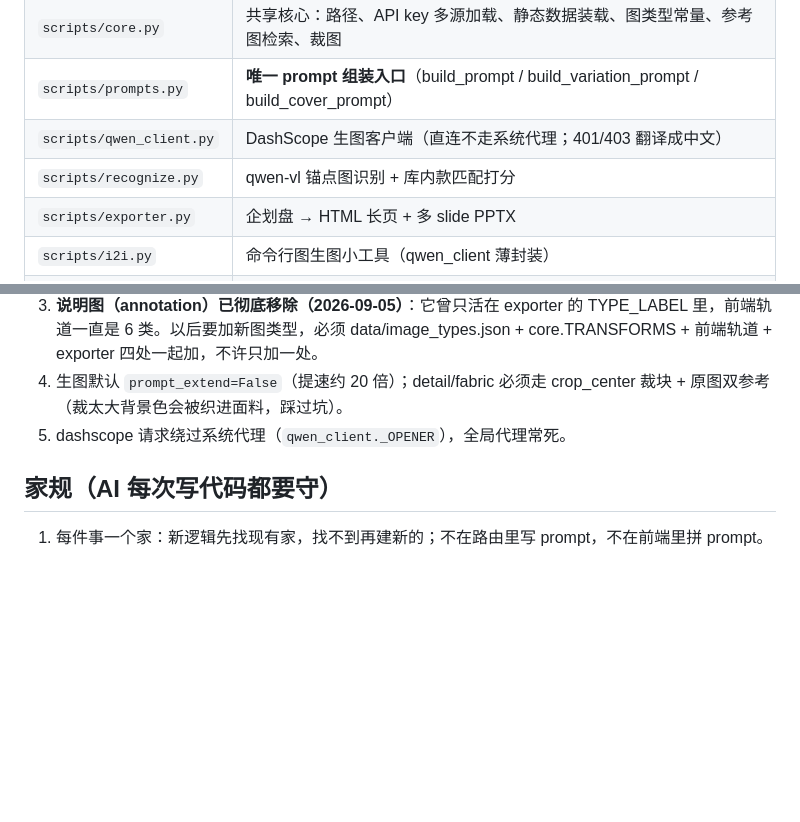
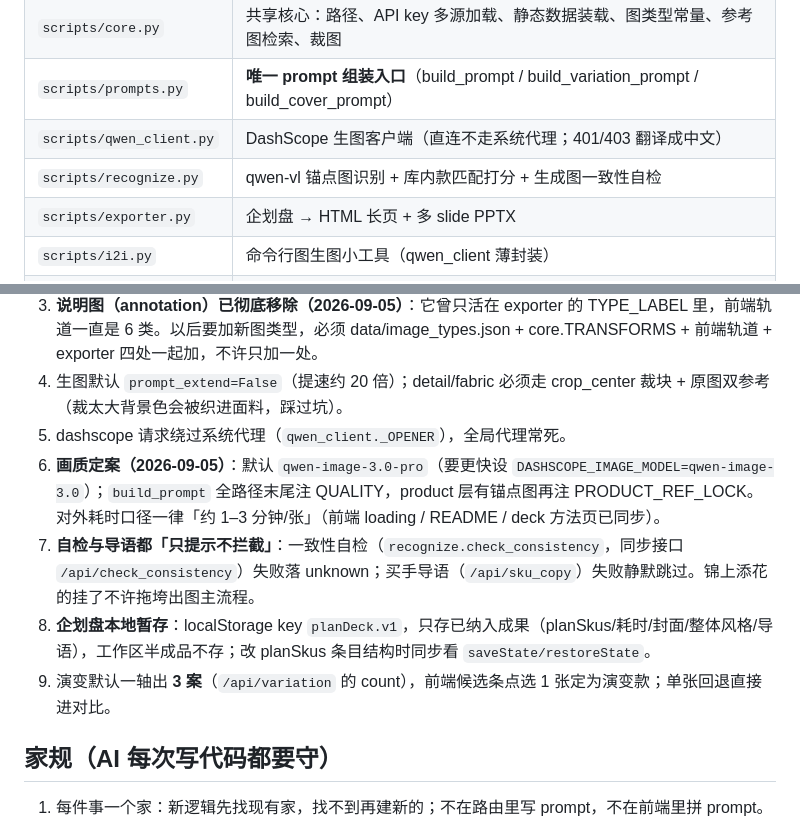
Before and after one commit to Yubel-Jhon/Accessory-Merchandising-Planning-, a Markdown page: CLAUDE.md, 2 parts joined by grey strips. GitHub-like rendering; blank space fills up the shorter version.

```diff
--- a/CLAUDE.md
+++ b/CLAUDE.md
@@ -16,7 +16,7 @@
 | `scripts/core.py` | 共享核心：路径、API key 多源加载、静态数据装载、图类型常量、参考图检索、裁图 |
 | `scripts/prompts.py` | **唯一 prompt 组装入口**（build_prompt / build_variation_prompt / build_cover_prompt） |
 | `scripts/qwen_client.py` | DashScope 生图客户端（直连不走系统代理；401/403 翻译成中文） |
-| `scripts/recognize.py` | qwen-vl 锚点图识别 + 库内款匹配打分 |
+| `scripts/recognize.py` | qwen-vl 锚点图识别 + 库内款匹配打分 + 生成图一致性自检 |
 | `scripts/exporter.py` | 企划盘 → HTML 长页 + 多 slide PPTX |
 | `scripts/i2i.py` | 命令行图生图小工具（qwen_client 薄封装） |
 | `static/` | 前端三件套（index.html / style.css / app.js） |
@@ -44,6 +44,10 @@
 3. **说明图（annotation）已彻底移除（2026-09-05）**：它曾只活在 exporter 的 TYPE_LABEL 里，前端轨道一直是 6 类。以后要加新图类型，必须 data/image_types.json + core.TRANSFORMS + 前端轨道 + exporter 四处一起加，不许只加一处。
 4. 生图默认 `prompt_extend=False`（提速约 20 倍）；detail/fabric 必须走 crop_center 裁块 + 原图双参考（裁太大背景色会被织进面料，踩过坑）。
 5. dashscope 请求绕过系统代理（`qwen_client._OPENER`），全局代理常死。
+6. **画质定案（2026-09-05）**：默认 `qwen-image-3.0-pro`（要更快设 `DASHSCOPE_IMAGE_MODEL=qwen-image-3.0`）；`build_prompt` 全路径末尾注 QUALITY，product 层有锚点图再注 PRODUCT_REF_LOCK。对外耗时口径一律「约 1–3 分钟/张」（前端 loading / README / deck 方法页已同步）。
+7. **自检与导语都「只提示不拦截」**：一致性自检（`recognize.check_consistency`，同步接口 `/api/check_consistency`）失败落 unknown；买手导语（`/api/sku_copy`）失败静默跳过。锦上添花的挂了不许拖垮出图主流程。
+8. **企划盘本地暂存**：localStorage key `planDeck.v1`，只存已纳入成果（planSkus/耗时/封面/整体风格/导语），工作区半成品不存；改 planSkus 条目结构时同步看 `saveState/restoreState`。
+9. 演变默认一轴出 **3 案**（`/api/variation` 的 count），前端候选条点选 1 张定为演变款；单张回退直接进对比。
 
 ## 家规（AI 每次写代码都要守）
 
```
Also changed, not shown: README.md (+2 -0 lines).
